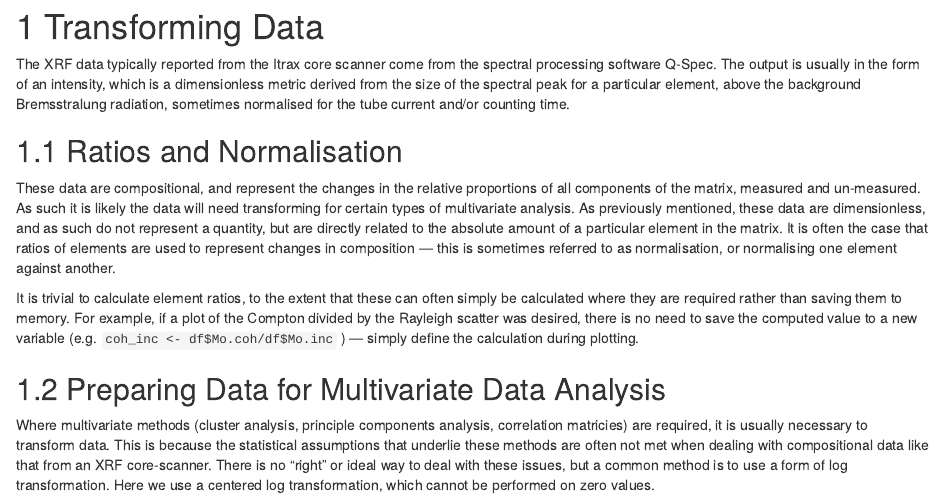
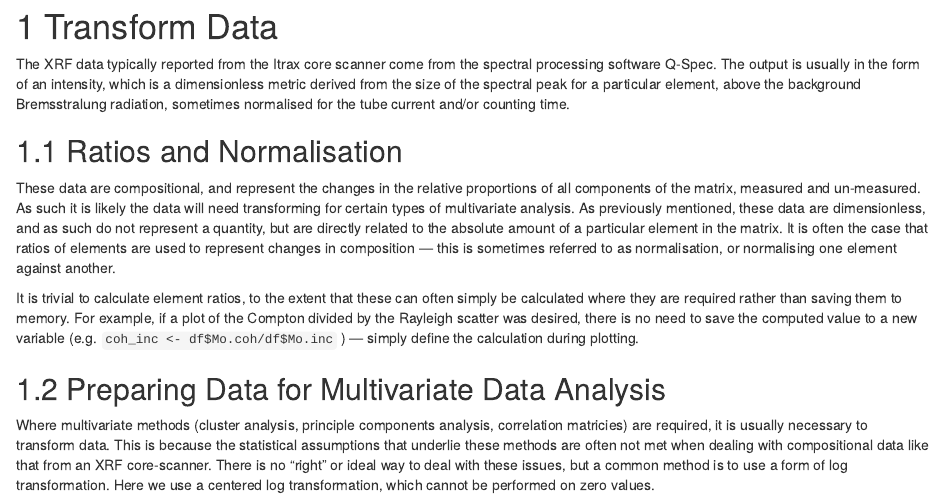
Before and after one commit to tombishop1/itraxBook, an R Markdown document (05-transformations.Rmd): the page in a window 1100 px wide, from its top. Rendered offline with R 4.5, knitr and Pandoc, with nearby package versions; drawn as R Markdown's standard HTML page in place of the format the file asks for.

Commit message:
rename title

```diff
--- a/05-transformations.Rmd
+++ b/05-transformations.Rmd
@@ -1,4 +1,4 @@
-# Transforming Data
+# Transform Data
 The XRF data typically reported from the Itrax core scanner come from the spectral processing software Q-Spec. The output is usually in the form of an intensity, which is a dimensionless metric derived from the size of the spectral peak for a particular element, above the  background Bremsstralung radiation, sometimes normalised for the tube current and/or counting time.
 
 ## Ratios and Normalisation
```
